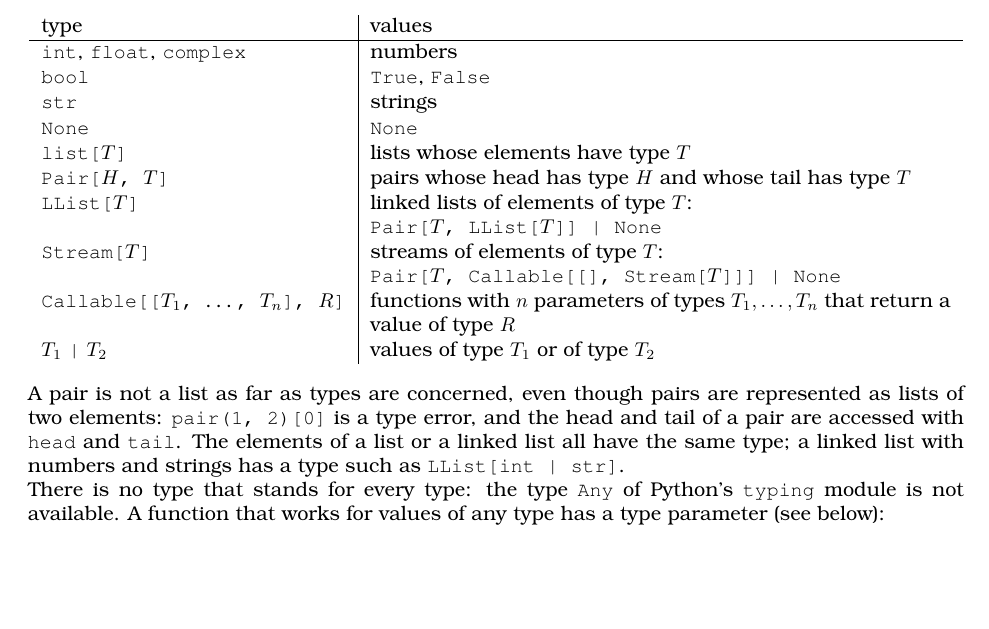
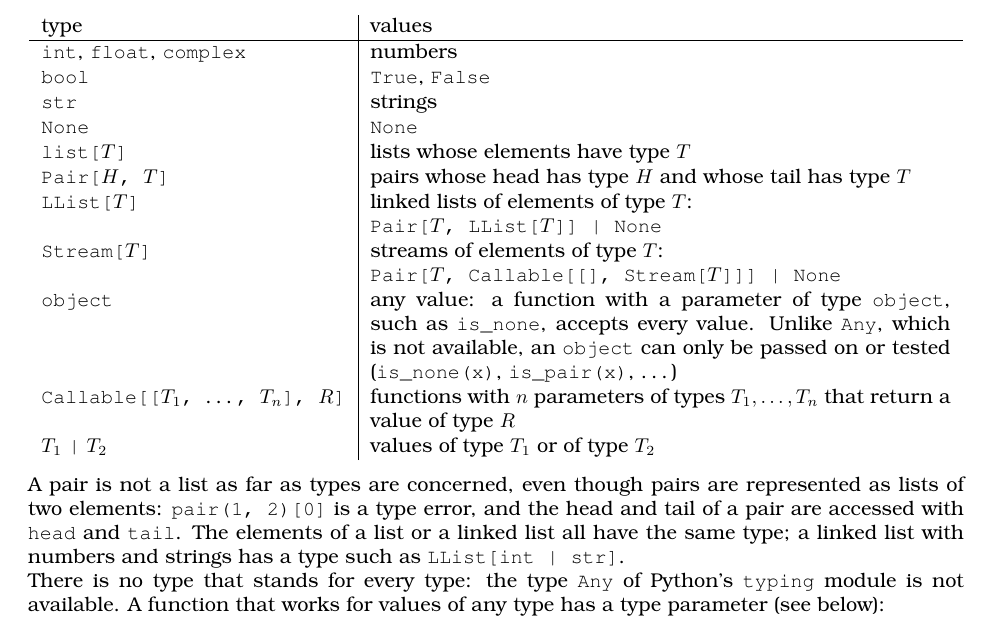
Before and after one commit to source-academy/py-slang, a LaTeX document (docs/specs/python_4_typed.tex, which reads docs/specs/python_static_typing.tex): part of page 8 of 19, cut so that both start at the same text, the shorter picture padded with empty space. Compiled offline with pdfLaTeX.

Commit message:
docs: the type object, in the page and in the specification
Co-Authored-By: Claude Sonnet 5.5 <noreply@anthropic.com>

```diff
--- a/docs/specs/python_static_typing.tex
+++ b/docs/specs/python_static_typing.tex
@@ -23,6 +23,9 @@ The following types are available without imports.
                                     \texttt{Pair[}$T$\texttt{,~LList[}$T$\texttt{]]~|~None} \\
     \texttt{Stream[}$T$\texttt{]} & streams of elements of type $T$:\newline
                                      \texttt{Pair[}$T$\texttt{,~Callable[[],~Stream[}$T$\texttt{]]]~|~None} \\
+    \texttt{object} & any value: a function with a parameter of type \texttt{object}, such as
+      \texttt{is\_none}, accepts every value. Unlike \texttt{Any}, which is not available, an
+      \texttt{object} can only be passed on or tested (\texttt{is\_none(x)}, \texttt{is\_pair(x)}, \ldots) \\
     \texttt{Callable[[}$T_1$\texttt{,~}\ldots\texttt{,~}$T_n$\texttt{],~}$R$\texttt{]}
         & functions with $n$ parameters of types $T_1, \ldots, T_n$ that return a value of type $R$ \\
     $T_1$~\texttt{|}~$T_2$ & values of type $T_1$ or of type $T_2$ \\
```
Also changed, not shown: docs/md/README_4_typed.md.
